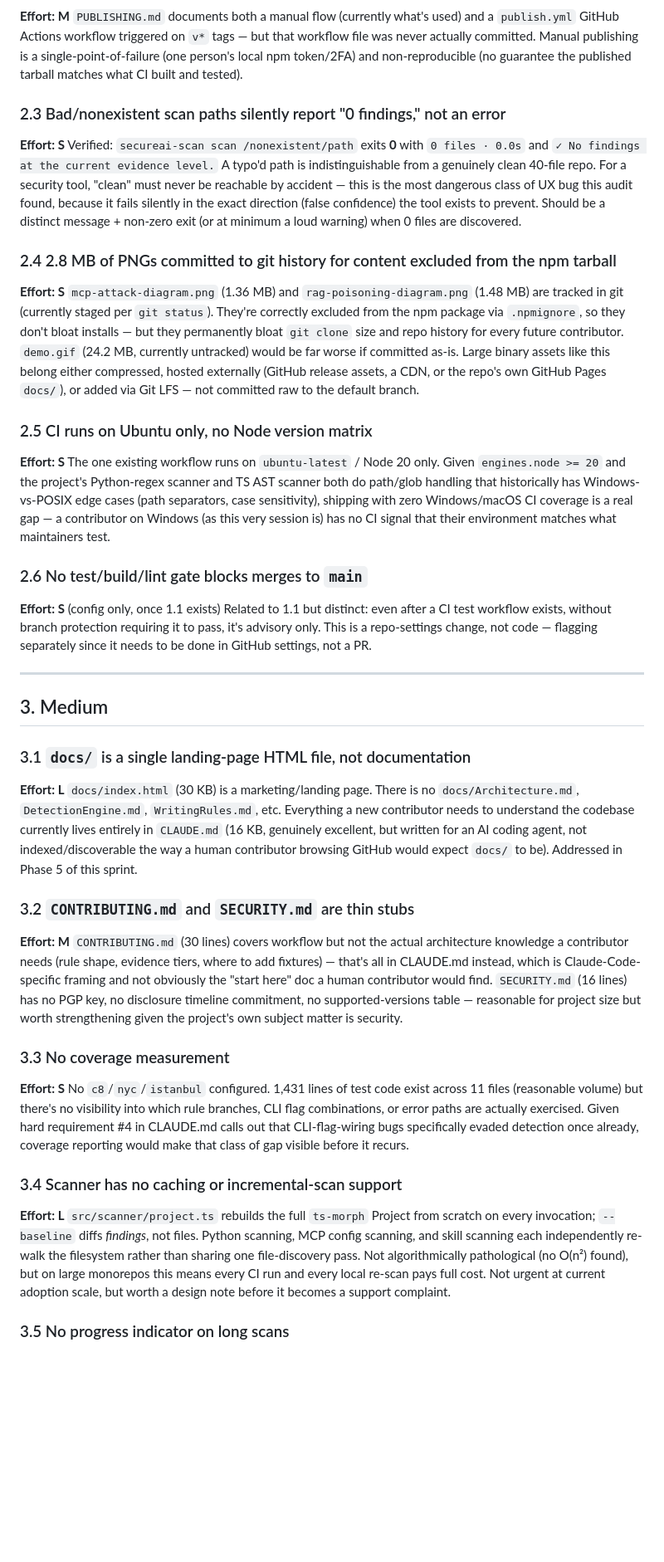
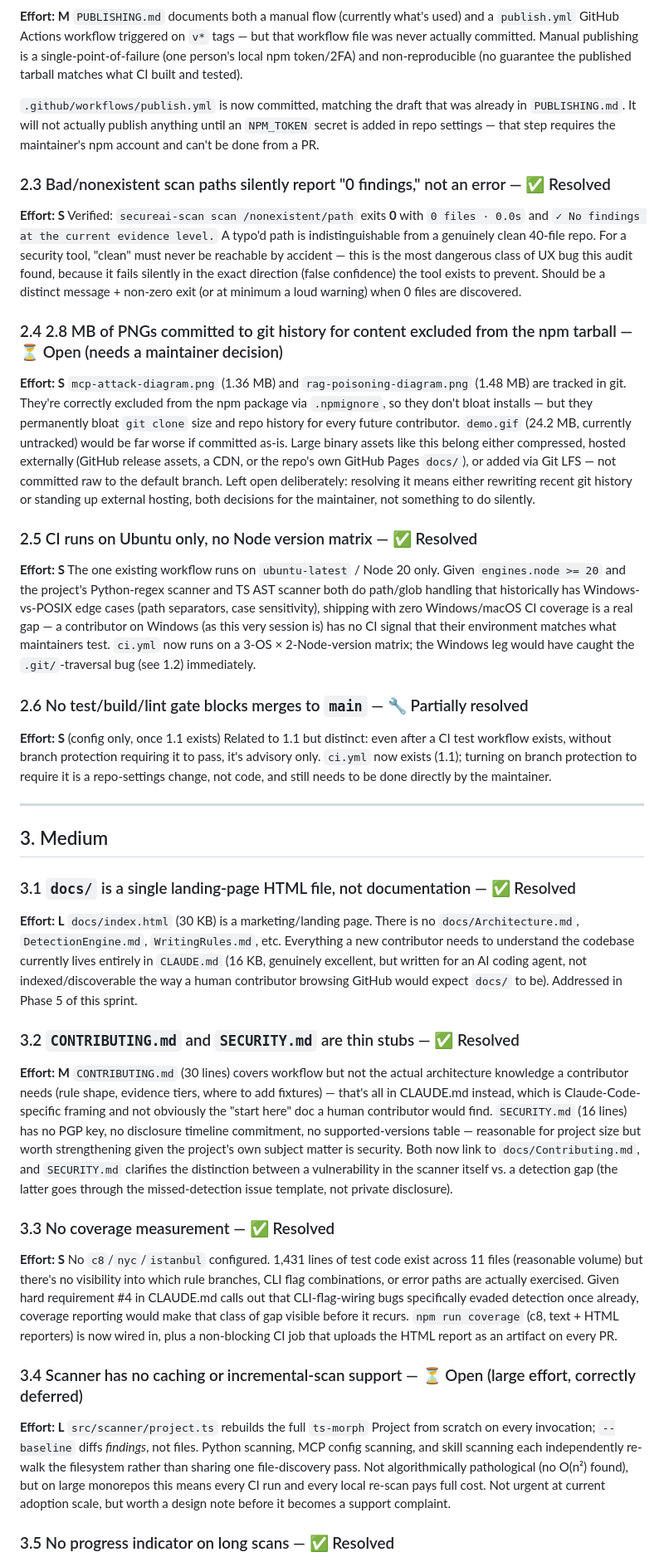
Before and after one commit to akanthed/SecureAI-Scan, a Markdown page: docs/PROJECT_AUDIT.md, the part around one of its changes. Shown at 83% size. Drawn GitHub-style; blank space fills up the shorter version.

```diff
--- a/docs/PROJECT_AUDIT.md
+++ b/docs/PROJECT_AUDIT.md
@@ -34,41 +40,43 @@ AI011, MCP001, MCP003, VEC002, VEC003, VEC004 are registered in `rules/index.ts`
 **Effort: M**
 `PUBLISHING.md` documents both a manual flow (currently what's used) and a `publish.yml` GitHub Actions workflow triggered on `v*` tags — but that workflow file was never actually committed. Manual publishing is a single-point-of-failure (one person's local npm token/2FA) and non-reproducible (no guarantee the published tarball matches what CI built and tested).
 
-### 2.3 Bad/nonexistent scan paths silently report "0 findings," not an error
+`.github/workflows/publish.yml` is now committed, matching the draft that was already in `PUBLISHING.md`. It will not actually publish anything until an `NPM_TOKEN` secret is added in repo settings — that step requires the maintainer's npm account and can't be done from a PR.
+
+### 2.3 Bad/nonexistent scan paths silently report "0 findings," not an error — ✅ Resolved
 **Effort: S**
 Verified: `secureai-scan scan /nonexistent/path` exits **0** with `0 files · 0.0s` and `✓ No findings at the current evidence level.` A typo'd path is indistinguishable from a genuinely clean 40-file repo. For a security tool, "clean" must never be reachable by accident — this is the most dangerous class of UX bug this audit found, because it fails silently in the exact direction (false confidence) the tool exists to prevent. Should be a distinct message + non-zero exit (or at minimum a loud warning) when 0 files are discovered.
 
-### 2.4 2.8 MB of PNGs committed to git history for content excluded from the npm tarball
+### 2.4 2.8 MB of PNGs committed to git history for content excluded from the npm tarball — ⏳ Open (needs a maintainer decision)
 **Effort: S**
-`mcp-attack-diagram.png` (1.36 MB) and `rag-poisoning-diagram.png` (1.48 MB) are tracked in git (currently staged per `git status`). They're correctly excluded from the npm package via `.npmignore`, so they don't bloat installs — but they permanently bloat `git clone` size and repo history for every future contributor. `demo.gif` (24.2 MB, currently untracked) would be far worse if committed as-is. Large binary assets like this belong either compressed, hosted externally (GitHub release assets, a CDN, or the repo's own GitHub Pages `docs/`), or added via Git LFS — not committed raw to the default branch.
+`mcp-attack-diagram.png` (1.36 MB) and `rag-poisoning-diagram.png` (1.48 MB) are tracked in git. They're correctly excluded from the npm package via `.npmignore`, so they don't bloat installs — but they permanently bloat `git clone` size and repo history for every future contributor. `demo.gif` (24.2 MB, currently untracked) would be far worse if committed as-is. Large binary assets like this belong either compressed, hosted externally (GitHub release assets, a CDN, or the repo's own GitHub Pages `docs/`), or added via Git LFS — not committed raw to the default branch. Left open deliberately: resolving it means either rewriting recent git history or standing up external hosting, both decisions for the maintainer, not something to do silently.
 
-### 2.5 CI runs on Ubuntu only, no Node version matrix
+### 2.5 CI runs on Ubuntu only, no Node version matrix — ✅ Resolved
 **Effort: S**
-The one existing workflow runs on `ubuntu-latest` / Node 20 only. Given `engines.node >= 20` and the project's Python-regex scanner and TS AST scanner both do path/glob handling that historically has Windows-vs-POSIX edge cases (path separators, case sensitivity), shipping with zero Windows/macOS CI coverage is a real gap — a contributor on Windows (as this very session is) has no CI signal that their environment matches what maintainers test.
+The one existing workflow runs on `ubuntu-latest` / Node 20 only. Given `engines.node >= 20` and the project's Python-regex scanner and TS AST scanner both do path/glob handling that historically has Windows-vs-POSIX edge cases (path separators, case sensitivity), shipping with zero Windows/macOS CI coverage is a real gap — a contributor on Windows (as this very session is) has no CI signal that their environment matches what maintainers test. `ci.yml` now runs on a 3-OS × 2-Node-version matrix; the Windows leg would have caught the `.git/`-traversal bug (see 1.2) immediately.
 
-### 2.6 No test/build/lint gate blocks merges to `main`
+### 2.6 No test/build/lint gate blocks merges to `main` — 🔧 Partially resolved
 **Effort: S** (config only, once 1.1 exists)
-Related to 1.1 but distinct: even after a CI test workflow exists, without branch protection requiring it to pass, it's advisory only. This is a repo-settings change, not code — flagging separately since it needs to be done in GitHub settings, not a PR.
+Related to 1.1 but distinct: even after a CI test workflow exists, without branch protection requiring it to pass, it's advisory only. `ci.yml` now exists (1.1); turning on branch protection to require it is a repo-settings change, not code, and still needs to be done directly by the maintainer.
 
 ---
 
 ## 3. Medium
 
-### 3.1 `docs/` is a single landing-page HTML file, not documentation
+### 3.1 `docs/` is a single landing-page HTML file, not documentation — ✅ Resolved
 **Effort: L**
 `docs/index.html` (30 KB) is a marketing/landing page. There is no `docs/Architecture.md`, `DetectionEngine.md`, `WritingRules.md`, etc. Everything a new contributor needs to understand the codebase currently lives entirely in `CLAUDE.md` (16 KB, genuinely excellent, but written for an AI coding agent, not indexed/discoverable the way a human contributor browsing GitHub would expect `docs/` to be). Addressed in Phase 5 of this sprint.
 
-### 3.2 `CONTRIBUTING.md` and `SECURITY.md` are thin stubs
+### 3.2 `CONTRIBUTING.md` and `SECURITY.md` are thin stubs — ✅ Resolved
 **Effort: M**
-`CONTRIBUTING.md` (30 lines) covers workflow but not the actual architecture knowledge a contributor needs (rule shape, evidence tiers, where to add fixtures) — that's all in CLAUDE.md instead, which is Claude-Code-specific framing and not obviously the "start here" doc a human contributor would find. `SECURITY.md` (16 lines) has no PGP key, no disclosure timeline commitment, no supported-versions table — reasonable for project size but worth strengthening given the project's own subject matter is security.
+`CONTRIBUTING.md` (30 lines) covers workflow but not the actual architecture knowledge a contributor needs (rule shape, evidence tiers, where to add fixtures) — that's all in CLAUDE.md instead, which is Claude-Code-specific framing and not obviously the "start here" doc a human contributor would find. `SECURITY.md` (16 lines) has no PGP key, no disclosure timeline commitment, no supported-versions table — reasonable for project size but worth strengthening given the project's own subject matter is security. Both now link to `docs/Contributing.md`, and `SECURITY.md` clarifies the distinction between a vulnerability in the scanner itself vs. a detection gap (the latter goes through the missed-detection issue template, not private disclosure).
 
-### 3.3 No coverage measurement
+### 3.3 No coverage measurement — ✅ Resolved
 **Effort: S**
-No `c8`/`nyc`/`istanbul` configured. 1,431 lines of test code exist across 11 files (reasonable volume) but there's no visibility into which rule branches, CLI flag combinations, or error paths are actually exercised. Given hard requirement #4 in CLAUDE.md calls out that CLI-flag-wiring bugs specifically evaded detection once already, coverage reporting would make that class of gap visible before it recurs.
+No `c8`/`nyc`/`istanbul` configured. 1,431 lines of test code exist across 11 files (reasonable volume) but there's no visibility into which rule branches, CLI flag combinations, or error paths are actually exercised. Given hard requirement #4 in CLAUDE.md calls out that CLI-flag-wiring bugs specifically evaded detection once already, coverage reporting would make that class of gap visible before it recurs. `npm run coverage` (c8, text + HTML reporters) is now wired in, plus a non-blocking CI job that uploads the HTML report as an artifact on every PR.
 
-### 3.4 Scanner has no caching or incremental-scan support
+### 3.4 Scanner has no caching or incremental-scan support — ⏳ Open (large effort, correctly deferred)
 **Effort: L**
 `src/scanner/project.ts` rebuilds the full `ts-morph` Project from scratch on every invocation; `--baseline` diffs *findings*, not files. Python scanning, MCP config scanning, and skill scanning each independently re-walk the filesystem rather than sharing one file-discovery pass. Not algorithmically pathological (no O(n²) found), but on large monorepos this means every CI run and every local re-scan pays full cost. Not urgent at current adoption scale, but worth a design note before it becomes a support complaint.
 
-### 3.5 No progress indicator on long scans
+### 3.5 No progress indicator on long scans — ✅ Resolved
 **Effort: S**
```
Also changed, not shown: other parts of docs/PROJECT_AUDIT.md (+14 -8 lines), docs/MASTER_REVIEW.md (+41 -29 lines).
